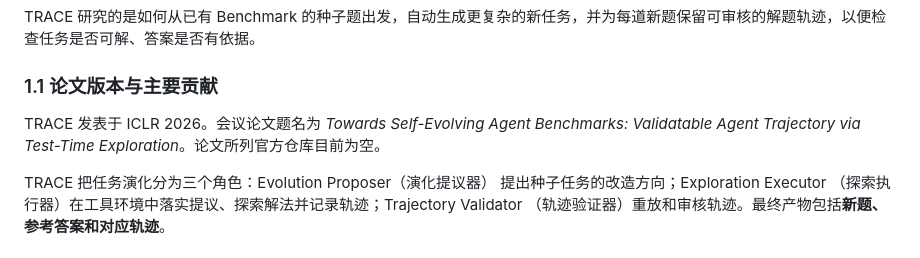
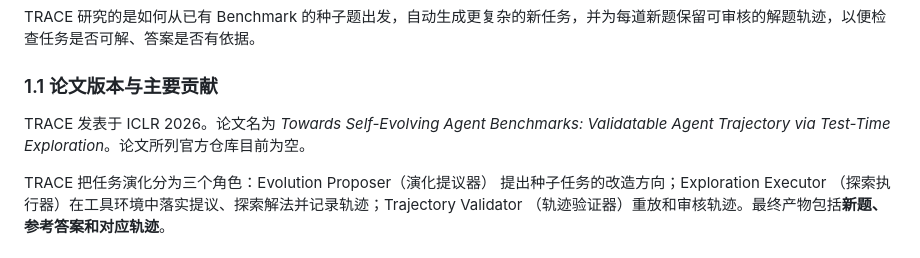
Before and after one commit to fan-tian-xing/Ontology, a Markdown page: agent经验/Benchmark生成与经验评测.md, the part around the change. Rendered like a GitHub page.

Commit message:
vault backup: 2026-10-30 16:03:02

```diff
--- a/agent经验/Benchmark生成与经验评测.md
+++ b/agent经验/Benchmark生成与经验评测.md
@@ -8,7 +8,7 @@ TRACE 研究的是如何从已有 Benchmark 的种子题出发，自动生成更
 
 ### 1.1 论文版本与主要贡献
 
-TRACE 发表于 ICLR 2026。会议论文题名为 *Towards Self-Evolving Agent Benchmarks: Validatable Agent Trajectory via Test-Time Exploration*。论文所列官方仓库目前为空。
+TRACE 发表于 ICLR 2026。论文名为 *Towards Self-Evolving Agent Benchmarks: Validatable Agent Trajectory via Test-Time Exploration*。论文所列官方仓库目前为空。
 
 TRACE 把任务演化分为三个角色：Evolution Proposer（演化提议器） 提出种子任务的改造方向；Exploration Executor （探索执行器）在工具环境中落实提议、探索解法并记录轨迹；Trajectory Validator （轨迹验证器）重放和审核轨迹。最终产物包括**新题、参考答案和对应轨迹**。
 
```
